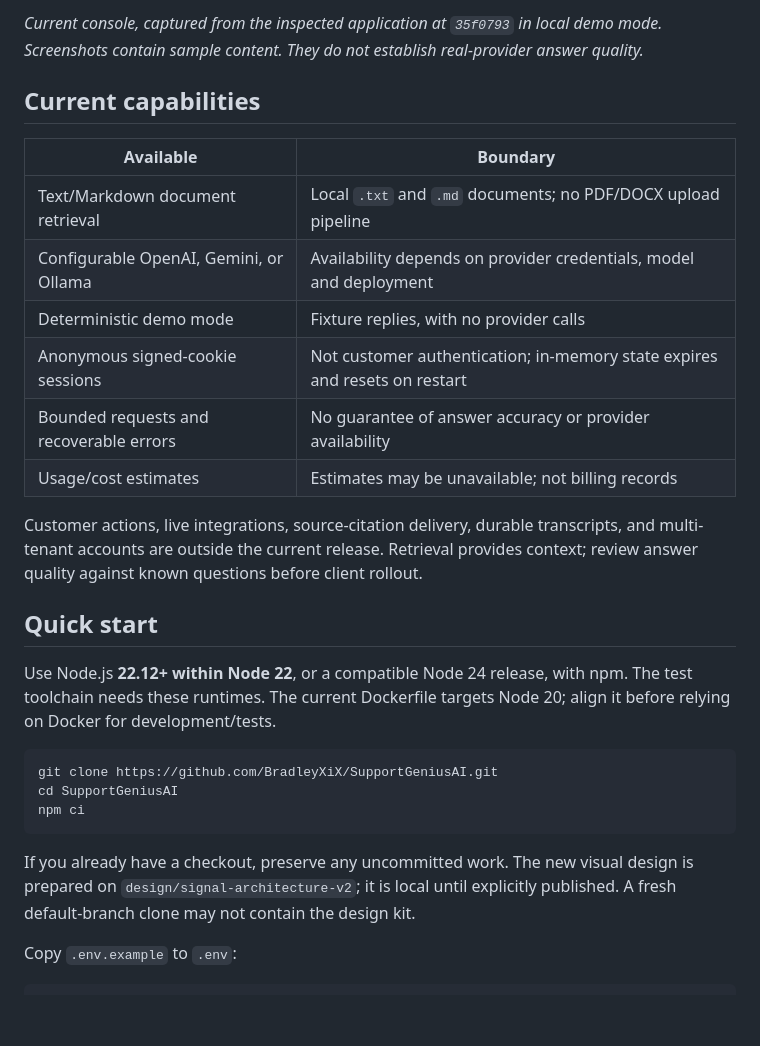
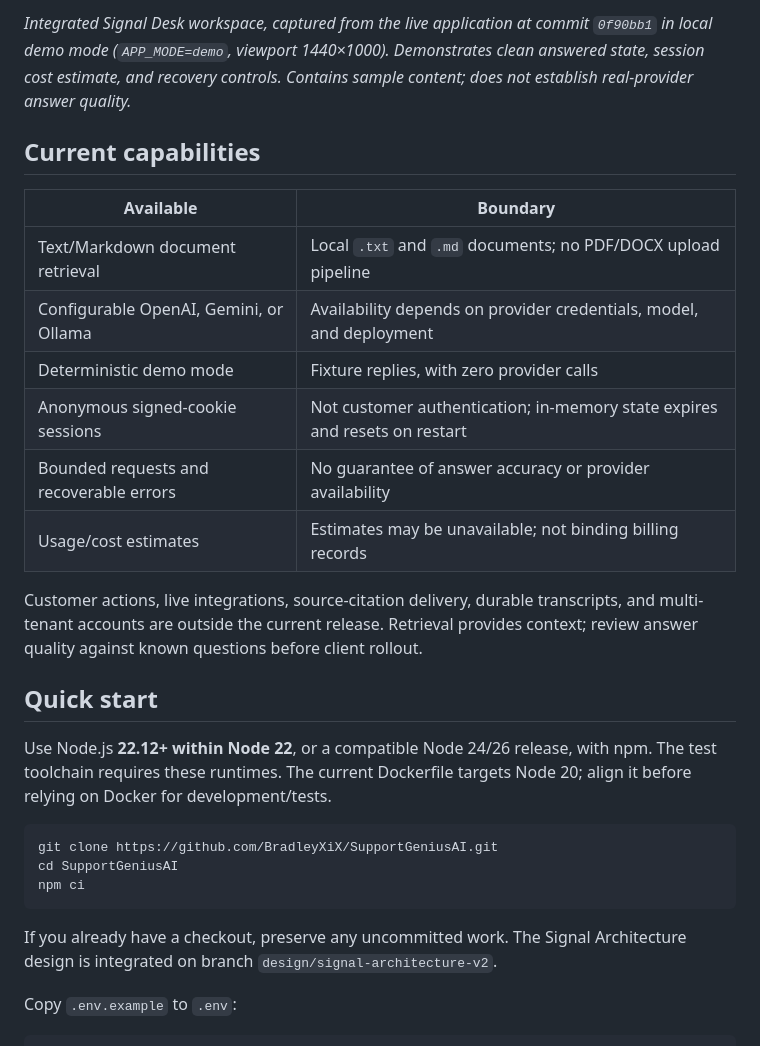
Before and after one commit to BradleyXiX/SupportGeniusAI, a Markdown page: README.md, the part around one of its changes. GitHub-like rendering; blank space fills up the shorter version.

````diff
--- a/README.md
+++ b/README.md
@@ -12,22 +12,22 @@ SupportGenius AI retrieves context from configured business documents and genera
 
-*Current console, captured from the inspected application at `35f0793` in local demo mode. Screenshots contain sample content. They do not establish real-provider answer quality.*
+*Integrated Signal Desk workspace, captured from the live application at commit `0f90bb1` in local demo mode (`APP_MODE=demo`, viewport 1440×1000). Demonstrates clean answered state, session cost estimate, and recovery controls. Contains sample content; does not establish real-provider answer quality.*
 
 ## Current capabilities
 
 | Available | Boundary |
 | --- | --- |
 | Text/Markdown document retrieval | Local `.txt` and `.md` documents; no PDF/DOCX upload pipeline |
-| Configurable OpenAI, Gemini, or Ollama | Availability depends on provider credentials, model and deployment |
-| Deterministic demo mode | Fixture replies, with no provider calls |
+| Configurable OpenAI, Gemini, or Ollama | Availability depends on provider credentials, model, and deployment |
+| Deterministic demo mode | Fixture replies, with zero provider calls |
 | Anonymous signed-cookie sessions | Not customer authentication; in-memory state expires and resets on restart |
 | Bounded requests and recoverable errors | No guarantee of answer accuracy or provider availability |
-| Usage/cost estimates | Estimates may be unavailable; not billing records |
+| Usage/cost estimates | Estimates may be unavailable; not binding billing records |
 
 Customer actions, live integrations, source-citation delivery, durable transcripts, and multi-tenant accounts are outside the current release. Retrieval provides context; review answer quality against known questions before client rollout.
 
 ## Quick start
 
-Use Node.js **22.12+ within Node 22**, or a compatible Node 24 release, with npm. The test toolchain needs these runtimes. The current Dockerfile targets Node 20; align it before relying on Docker for development/tests.
+Use Node.js **22.12+ within Node 22**, or a compatible Node 24/26 release, with npm. The test toolchain requires these runtimes. The current Dockerfile targets Node 20; align it before relying on Docker for development/tests.
 
 ```bash
 git clone https://github.com/BradleyXiX/SupportGeniusAI.git
@@ -35,7 +35,7 @@ cd SupportGeniusAI
 npm ci
 ```
 
-If you already have a checkout, preserve any uncommitted work. The new visual design is prepared on `design/signal-architecture-v2`; it is local until explicitly published. A fresh default-branch clone may not contain the design kit.
+If you already have a checkout, preserve any uncommitted work. The Signal Architecture design is integrated on branch `design/signal-architecture-v2`.
 
 Copy `.env.example` to `.env`:
 
````
Also changed, not shown: other parts of README.md (+59 -24 lines), docs/design-v2/screenshots/landing-desktop-1440.png (added), docs/design-v2/screenshots/landing-mobile-390.png (added), 1 other file.
